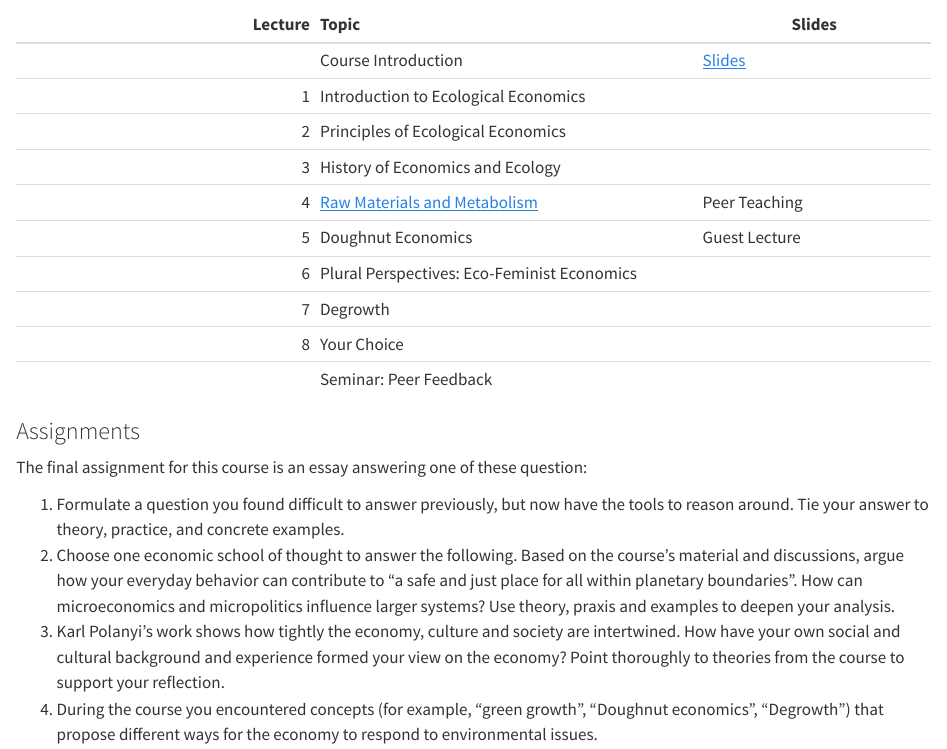
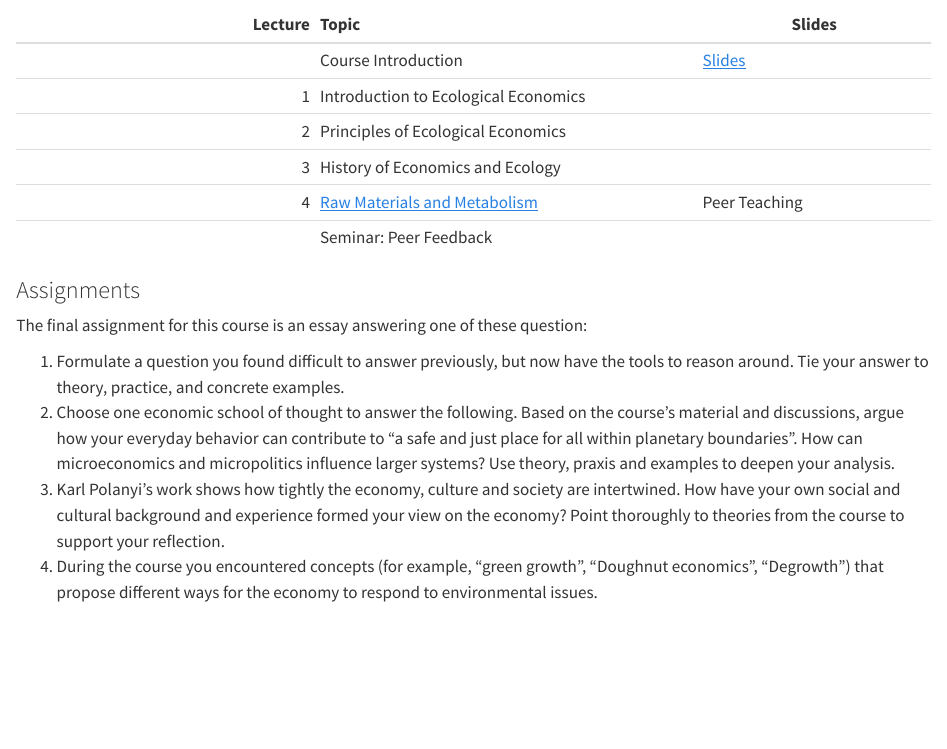
Before and after one commit to pjkreutzer/heka22, a Quarto document (index.qmd): the page in a window 1100 px wide, from 310 px down. Rendered offline with R 4.5, knitr and Pandoc in place of Quarto, with nearby package versions.

Commit message:
Hide lectures 5-8 from published book schedule
Co-Authored-By: Claude Opus 4.6 <noreply@anthropic.com>

```diff
--- a/index.qmd
+++ b/index.qmd
@@ -21,10 +21,6 @@ This is the companion website for HEKA22 Ecological Economics at Lund University
 |2| Principles of Ecological Economics||
 |3| History of Economics and Ecology||
 |4| [Raw Materials and Metabolism](lectures/lecture-4.html)|Peer Teaching|
-|5| Doughnut Economics|Guest Lecture|
-|6| Plural Perspectives: Eco-Feminist Economics||
-|7| Degrowth||
-|8| Your Choice ||
 || Seminar: Peer Feedback||
 
 ### Assignments
```
Also changed, not shown: docs/search.json, 9 other files.
